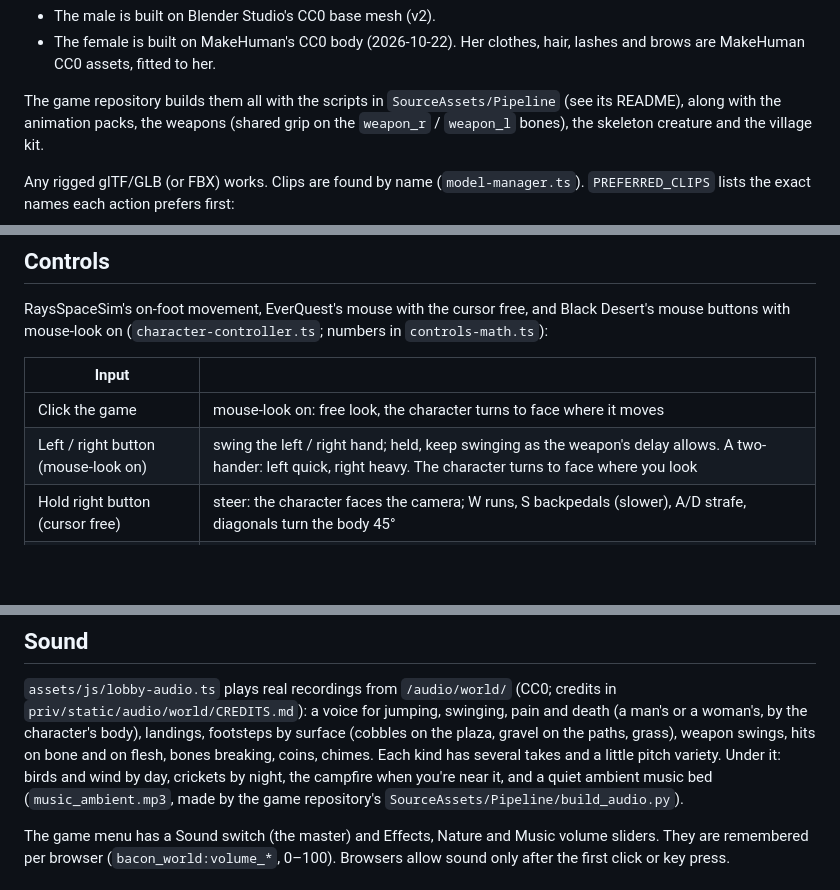
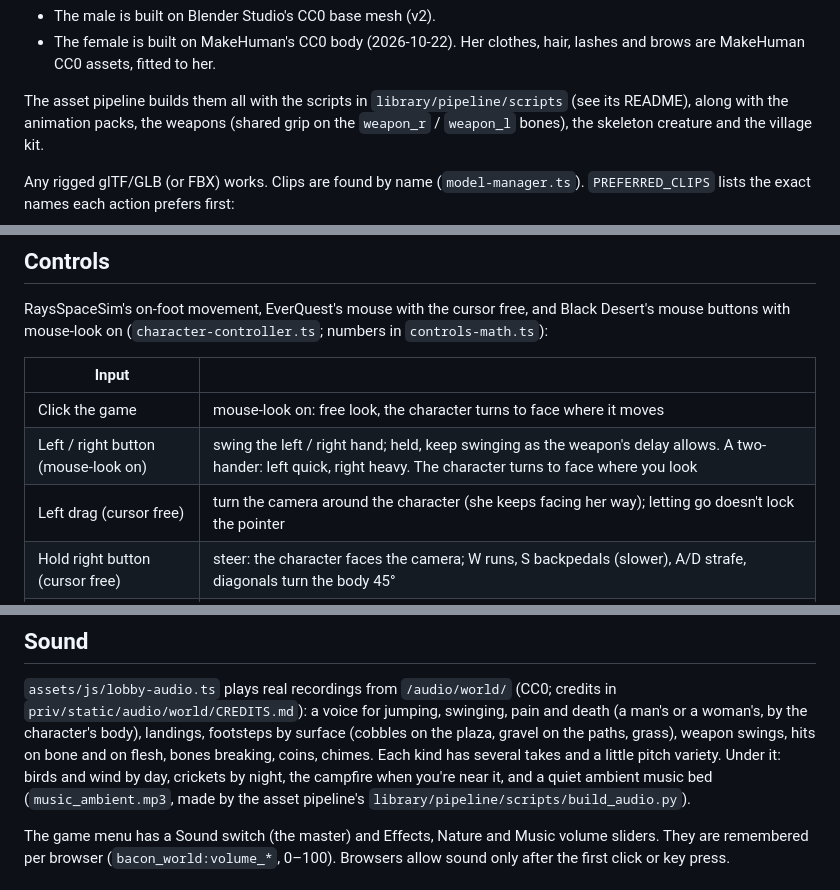
Before and after one commit to Ray-Rios/Bacon8, a Markdown page: plugins/bacon_world/README.md, 3 parts joined by grey strips. GitHub-like rendering; blank space fills up the shorter version.

```diff
--- a/plugins/bacon_world/README.md
+++ b/plugins/bacon_world/README.md
@@ -79,7 +79,7 @@ They share the B8 skeleton and 20 CC0 clips from Quaternius' Universal Animation
 - The female is built on MakeHuman's CC0 body (2026-10-22). Her clothes, hair, lashes and
   brows are MakeHuman CC0 assets, fitted to her.
 
-The game repository builds them all with the scripts in `SourceAssets/Pipeline` (see its
+The asset pipeline builds them all with the scripts in `library/pipeline/scripts` (see its
 README), along with the animation packs, the weapons (shared grip on the `weapon_r` /
 `weapon_l` bones), the skeleton creature and the village kit.
 
@@ -192,6 +192,7 @@ Desert's mouse buttons with mouse-look on (`character-controller.ts`; numbers in
 |---|---|
 | Click the game | mouse-look on: free look, the character turns to face where it moves |
 | Left / right button (mouse-look on) | swing the left / right hand; held, keep swinging as the weapon's delay allows. A two-hander: left quick, right heavy. The character turns to face where you look |
+| Left drag (cursor free) | turn the camera around the character (she keeps facing her way); letting go doesn't lock the pointer |
 | Hold right button (cursor free) | steer: the character faces the camera; W runs, S backpedals (slower), A/D strafe, diagonals turn the body 45° |
 | Right-click (cursor free) | a corpse: loot it; a creature: target it; a merchant: trade |
 | Q E F Z X | special attacks, earned in the skill tree (locked for now) |
@@ -308,7 +309,7 @@ landings, footsteps by surface (cobbles on the plaza, gravel on the paths, grass
 swings, hits on bone and on flesh, bones breaking, coins, chimes. Each kind has several
 takes and a little pitch variety. Under it: birds and wind by day, crickets by night, the
 campfire when you're near it, and a quiet ambient music bed (`music_ambient.mp3`, made by
-the game repository's `SourceAssets/Pipeline/build_audio.py`).
+the asset pipeline's `library/pipeline/scripts/build_audio.py`).
 
 The game menu has a Sound switch (the master) and Effects, Nature and Music volume sliders.
 They are remembered per browser (`bacon_world:volume_*`, 0–100). Browsers allow sound only
```
Also changed, not shown: BACON8.md (+5 -2 lines), BACON_WORLD.md (+51 -11 lines).
